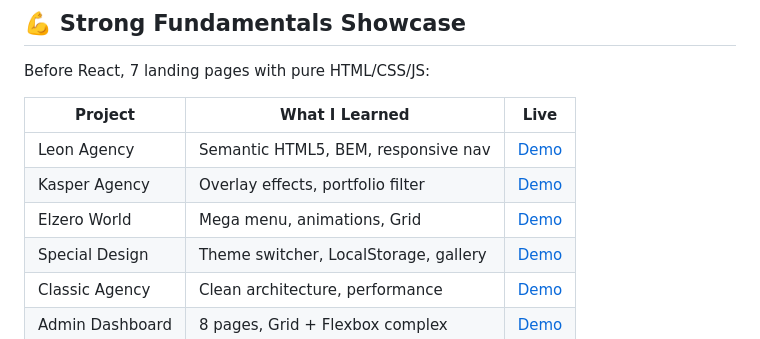
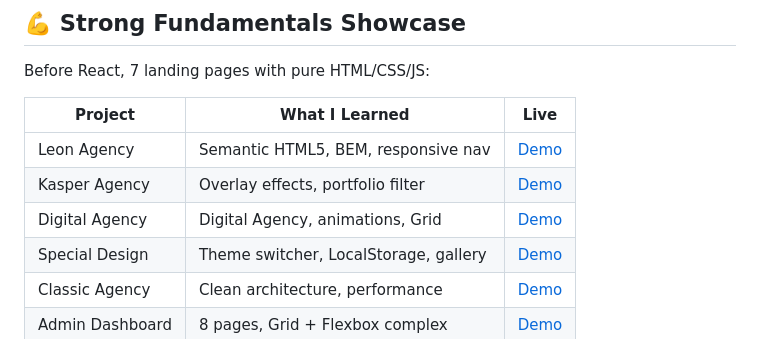
Before and after one commit to omar-khatab/Portfolio_Upgrade, a Markdown page: README.md, the part around the change. Drawn GitHub-style.

Commit message:
Update project name and description in README

```diff
--- a/README.md
+++ b/README.md
@@ -73,7 +73,7 @@ Before React, 7 landing pages with pure HTML/CSS/JS:
 |---------|---------------|------|
 | Leon Agency | Semantic HTML5, BEM, responsive nav | [Demo](https://omar-khatab.github.io/Leon-Agency/) |
 | Kasper Agency | Overlay effects, portfolio filter | [Demo](https://omar-khatab.github.io/Template_2/) |
-| Elzero World | Mega menu, animations, Grid | [Demo](https://omar-khatab.github.io/Template_3/) |
+| Digital Agency | Digital Agency, animations, Grid | [Demo](https://omar-khatab.github.io/Template_3/) |
 | Special Design | Theme switcher, LocalStorage, gallery | [Demo](https://omar-khatab.github.io/Template_4/) |
 | Classic Agency | Clean architecture, performance | [Demo](https://omar-khatab.github.io/Template_5/) |
 | Admin Dashboard | 8 pages, Grid + Flexbox complex | [Demo](https://omar-khatab.github.io/Admin-Dashboard/) |
```
